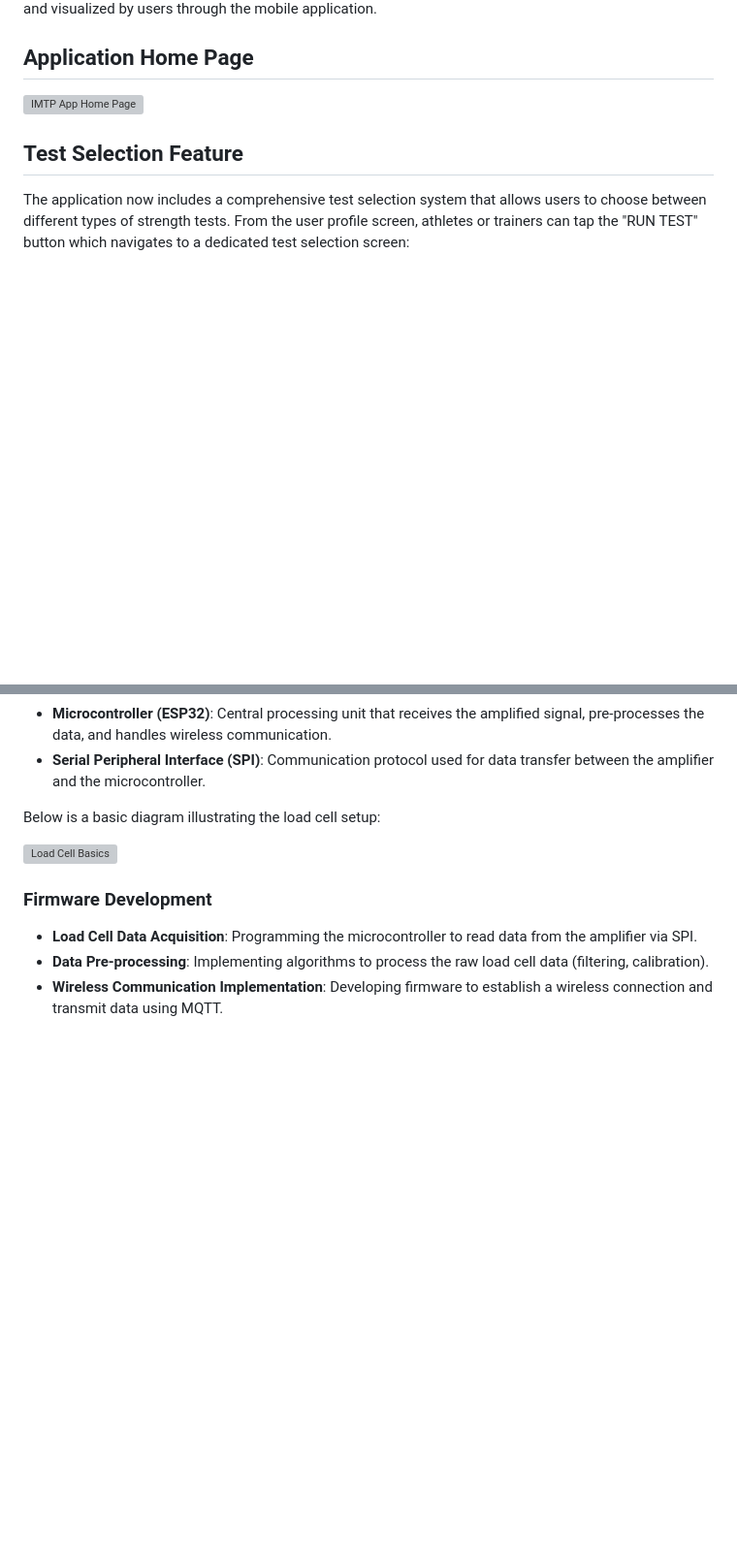
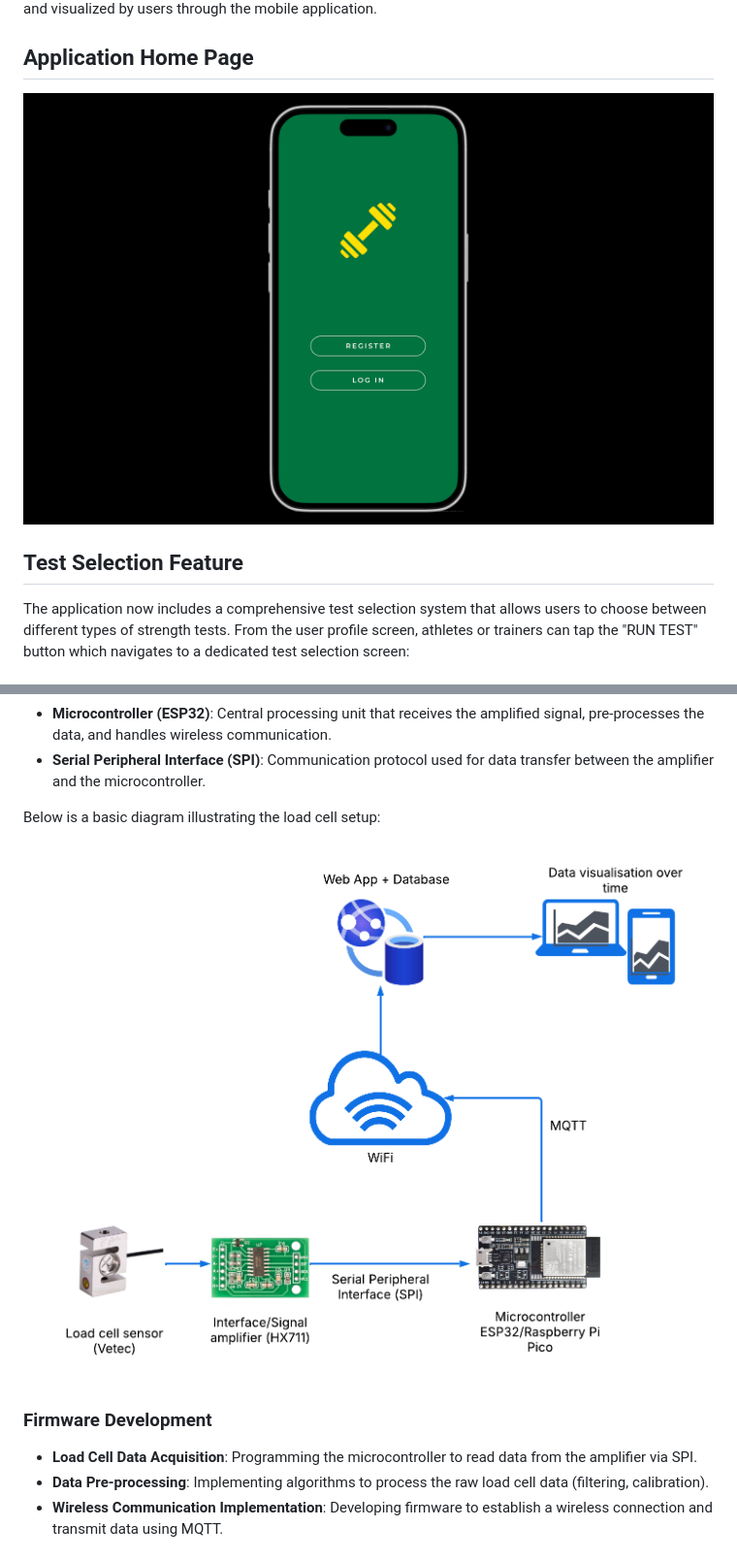
Before and after one commit to DongzhuTan93/idrott-app, a Markdown page: README.md, 2 parts joined by grey strips. Shown: that part at 97% size. Drawn GitHub-style; blank space fills up the shorter version; grey boxes are pictures that could not be loaded.

Commit message:
Updated image paths in README

```diff
--- a/README.md
+++ b/README.md
@@ -8,7 +8,7 @@ This project focuses on developing a mobile app for measuring strength using the
 
 ## Application Home Page
 
-![IMTP App Home Page](image/Imtp-app.png)
+![IMTP App Home Page](flutter_app/image/Imtp-app.png)
 
 ## Test Selection Feature
 
@@ -47,7 +47,7 @@ Each test option takes the user to the same dashboard interface but configures t
 
 Below is a basic diagram illustrating the load cell setup:
 
-![Load Cell Basics](image/LoadCellBasics.png)
+![Load Cell Basics](flutter_app/image/LoadCellBasics.png)
 
 ### Firmware Development
 
```
